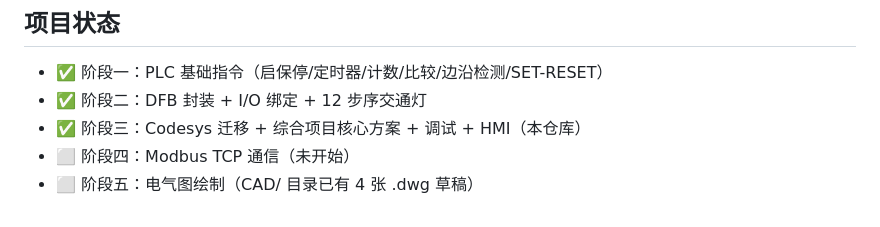
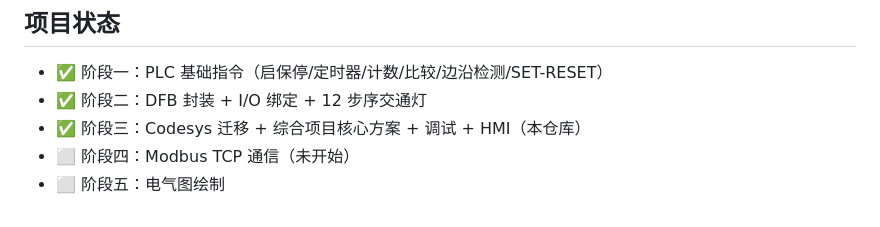
Before and after one commit to 1lws5/machine-GrowMemory, a Markdown page: THESIS/README.md, the part around the change. Drawn GitHub-style.

Commit message:
Update README for phase five status

```diff
--- a/THESIS/README.md
+++ b/THESIS/README.md
@@ -85,4 +85,4 @@ THESIS/
 - ✅ 阶段二：DFB 封装 + I/O 绑定 + 12 步序交通灯
 - ✅ 阶段三：Codesys 迁移 + 综合项目核心方案 + 调试 + HMI（本仓库）
 - ⬜ 阶段四：Modbus TCP 通信（未开始）
-- ⬜ 阶段五：电气图绘制（CAD/ 目录已有 4 张 .dwg 草稿）
+- ⬜ 阶段五：电气图绘制
```
